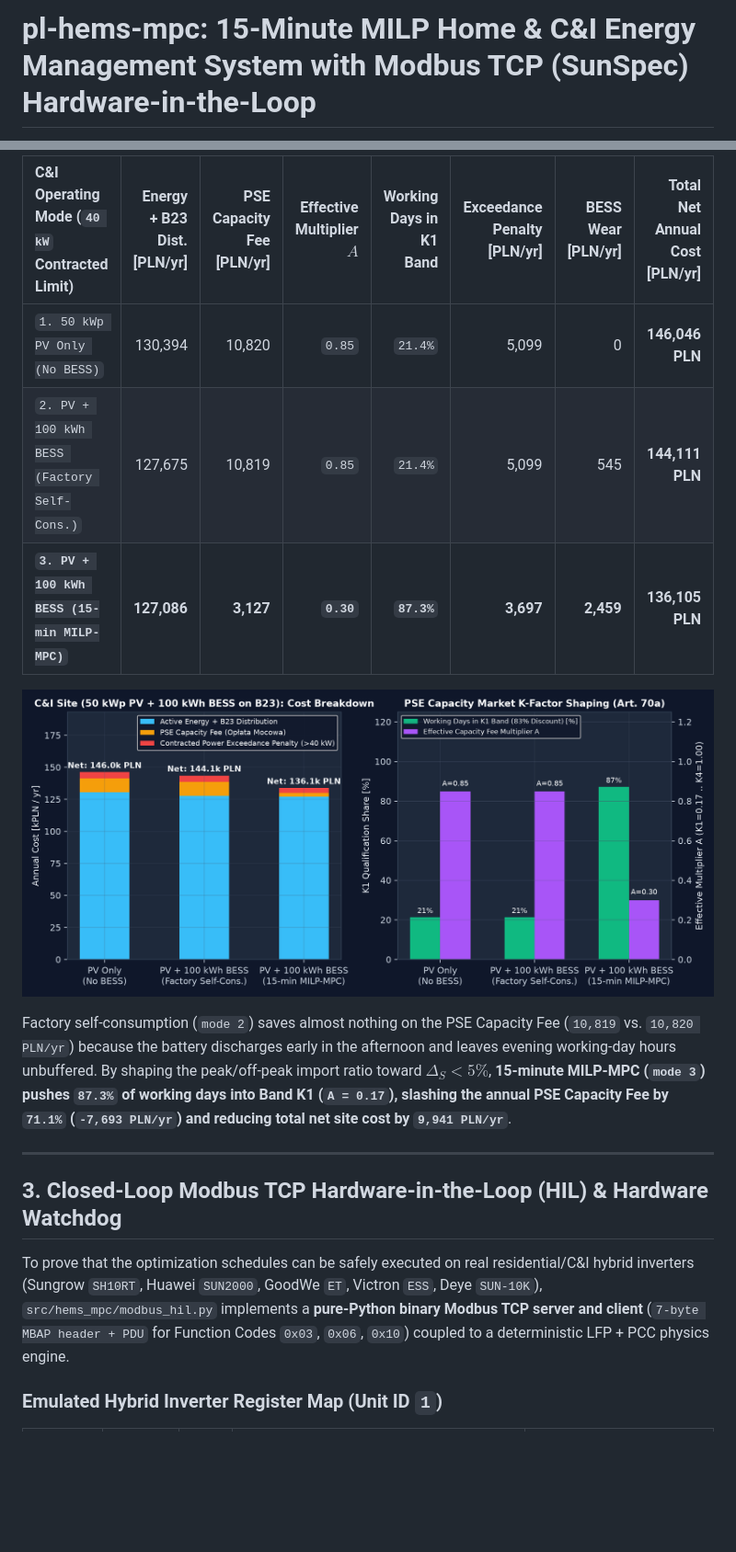
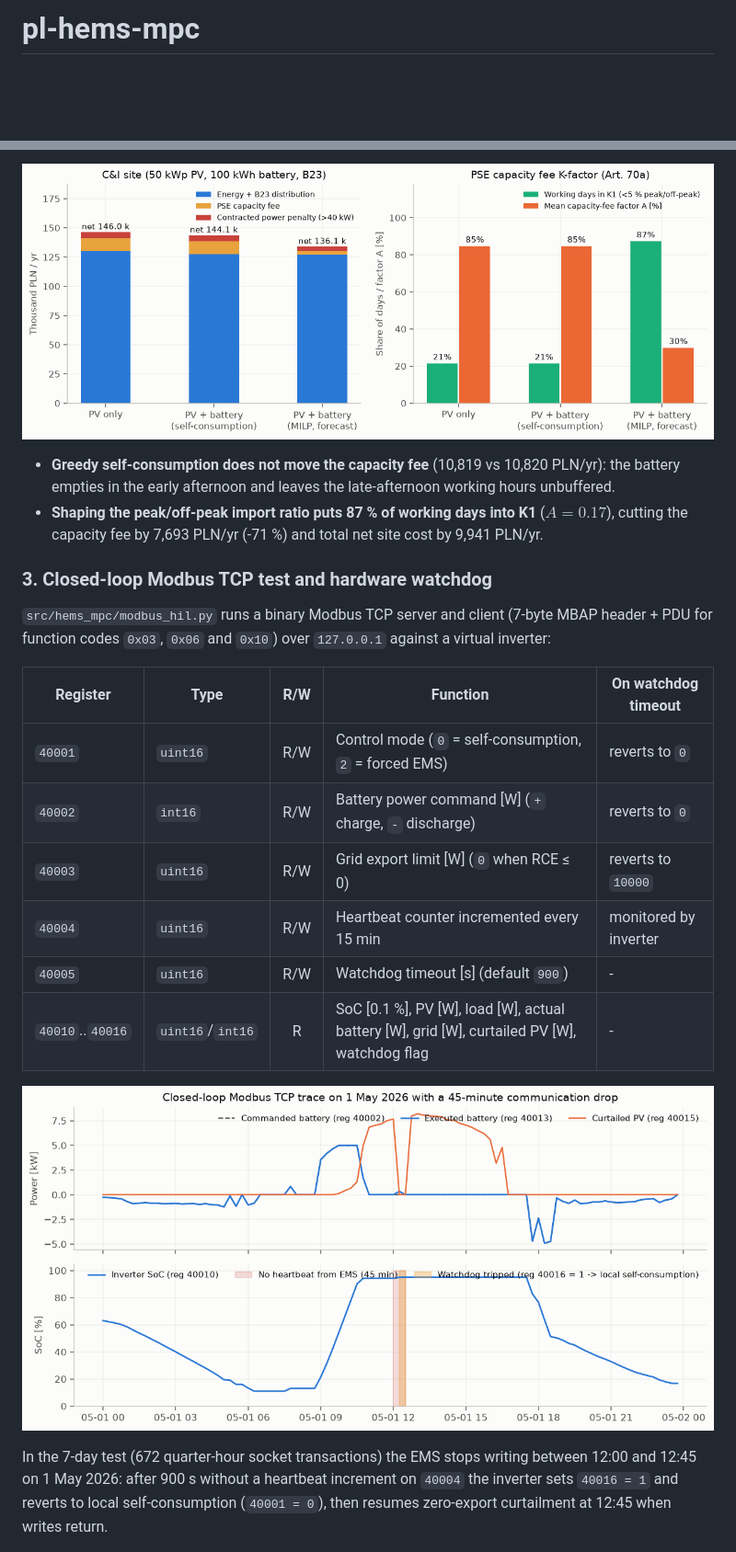
Before and after one commit to kwwaleszczynski-del/pl-hems-mpc, a Markdown page: README.md, 2 parts joined by grey strips. Shown: that part at 92% size. Rendered like a GitHub page; pictures changed too: docs/img/ci_k_factor.png, docs/img/modbus_hil_loop.png; blank space fills up the shorter version.

```diff
--- a/README.md
+++ b/README.md
@@ -1,2 +1,2 @@
-# pl-hems-mpc: 15-Minute MILP Home & C&I Energy Management System with Modbus TCP (SunSpec) Hardware-in-the-Loop
+# pl-hems-mpc
 
@@ -58,19 +74,28 @@ Under **Art. 70a of the Polish Capacity Market Act (*ustawa o rynku mocy*)**, C&
 
-| C&I Operating Mode (`40 kW` Contracted Limit) | Energy + B23 Dist. [PLN/yr] | PSE Capacity Fee [PLN/yr] | Effective Multiplier $A$ | Working Days in **K1 Band** | Exceedance Penalty [PLN/yr] | BESS Wear [PLN/yr] | **Total Net Annual Cost [PLN/yr]** |
-| :--- | ---: | ---: | ---: | ---: | ---: | ---: | ---: |
-| `1. 50 kWp PV Only (No BESS)` | 130,394 | 10,820 | `0.85` | `21.4%` | 5,099 | 0 | **146,046 PLN** |
-| `2. PV + 100 kWh BESS (Factory Self-Cons.)` | 127,675 | 10,819 | `0.85` | `21.4%` | 5,099 | 545 | **144,111 PLN** |
-| **`3. PV + 100 kWh BESS (15-min MILP-MPC)`** | **127,086** | **3,127** | **`0.30`** | **`87.3%`** | **3,697** | **2,459** | **136,105 PLN** |
+![C&I capacity fee](docs/img/ci_k_factor.png)
 
-![C&I Capacity Fee K-Factor Shaping](docs/img/ci_k_factor.png)
+- **Greedy self-consumption does not move the capacity fee** (10,819 vs 10,820 PLN/yr): the battery empties in the early
+  afternoon and leaves the late-afternoon working hours unbuffered.
+- **Shaping the peak/off-peak import ratio puts 87 % of working days into K1** ($A = 0.17$), cutting the capacity fee by
+  7,693 PLN/yr (-71 %) and total net site cost by 9,941 PLN/yr.
 
-Factory self-consumption (`mode 2`) saves almost nothing on the PSE Capacity Fee (`10,819` vs. `10,820 PLN/yr`) because the battery discharges early in the afternoon and leaves evening working-day hours unbuffered. By shaping the peak/off-peak import ratio toward $\Delta_S < 5\%$, **15-minute MILP-MPC (`mode 3`) pushes `87.3%` of working days into Band K1 (`A = 0.17`), slashing the annual PSE Capacity Fee by `71.1%` (`-7,693 PLN/yr`) and reducing total net site cost by `9,941 PLN/yr`**.
+### 3. Closed-loop Modbus TCP test and hardware watchdog
 
----
+`src/hems_mpc/modbus_hil.py` runs a binary Modbus TCP server and client (7-byte MBAP header + PDU for function codes
+`0x03`, `0x06` and `0x10`) over `127.0.0.1` against a virtual inverter:
 
-## 3. Closed-Loop Modbus TCP Hardware-in-the-Loop (HIL) & Hardware Watchdog
+| Register | Type | R/W | Function | On watchdog timeout |
+|---|---|:-:|---|---|
+| `40001` | `uint16` | R/W | Control mode (`0` = self-consumption, `2` = forced EMS) | reverts to `0` |
+| `40002` | `int16` | R/W | Battery power command [W] (`+` charge, `-` discharge) | reverts to `0` |
+| `40003` | `uint16` | R/W | Grid export limit [W] (`0` when RCE ≤ 0) | reverts to `10000` |
+| `40004` | `uint16` | R/W | Heartbeat counter incremented every 15 min | monitored by inverter |
+| `40005` | `uint16` | R/W | Watchdog timeout [s] (default `900`) | - |
+| `40010`..`40016` | `uint16`/`int16` | R | SoC [0.1 %], PV [W], load [W], actual battery [W], grid [W], curtailed PV [W], watchdog flag | - |
 
-To prove that the optimization schedules can be safely executed on real residential/C&I hybrid inverters (Sungrow `SH10RT`, Huawei `SUN2000`, GoodWe `ET`, Victron `ESS`, Deye `SUN-10K`), `src/hems_mpc/modbus_hil.py` implements a **pure-Python binary Modbus TCP server and client** (`7-byte MBAP header + PDU` for Function Codes `0x03`, `0x06`, `0x10`) coupled to a deterministic LFP + PCC physics engine.
+![Modbus TCP trace](docs/img/modbus_hil_loop.png)
 
-### Emulated Hybrid Inverter Register Map (Unit ID `1`)
+In the 7-day test (672 quarter-hour socket transactions) the EMS stops writing between 12:00 and 12:45 on 1 May 2026:
+after 900 s without a heartbeat increment on `40004` the inverter sets `40016 = 1` and reverts to local
+self-consumption (`40001 = 0`), then resumes zero-export curtailment at 12:45 when writes return.
 
```
Also changed, not shown: other parts of README.md (+120 -128 lines), docs/img/bill_comparison.png, docs/img/dispatch_week.png, docs/img/ha_vpp_overview.png, 5 other files.
